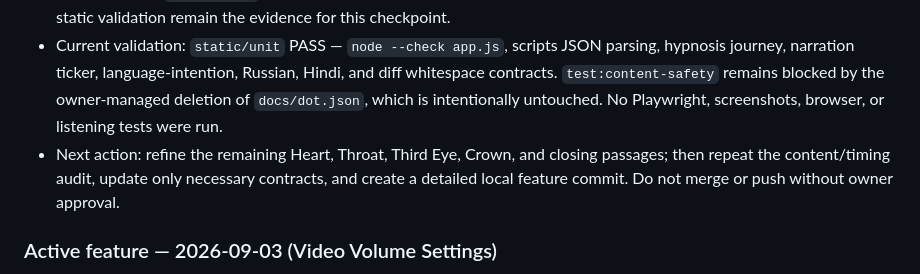
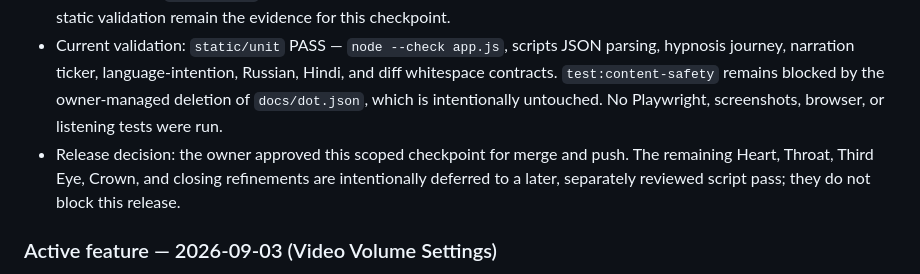
Before and after one commit to missionode/lite, a Markdown page: HANDOFF.md, the part around the change. Rendered like a GitHub page.

Commit message:
[CP-HANDOFF-054] Record premium refinement release decision

```diff
--- a/HANDOFF.md
+++ b/HANDOFF.md
@@ -39,7 +39,7 @@
 - Timing audit finding: the former countdown used fixed per-chakra/extra-minute constants even though the live path includes all narration, narration exit gaps, two Arrival cues, selected mantra durations, intervals, final silence, closing, and Emergence. `MeditationController.estimateStandardJourneySeconds()` now measures those actual selected script blocks and `getSessionDurationMs()` uses the measured result once the script is loaded. This preserves the configured pauses and gives the continuous session ring a much more honest duration.
 - A Loop reasoning-model editorial child was requested under route `premium-script-refinement-001`, but the local record remains `DISPATCHING` without output. Do not claim a successful routed result; supervisor source review and static validation remain the evidence for this checkpoint.
 - Current validation: `static/unit` PASS — `node --check app.js`, scripts JSON parsing, hypnosis journey, narration ticker, language-intention, Russian, Hindi, and diff whitespace contracts. `test:content-safety` remains blocked by the owner-managed deletion of `docs/dot.json`, which is intentionally untouched. No Playwright, screenshots, browser, or listening tests were run.
-- Next action: refine the remaining Heart, Throat, Third Eye, Crown, and closing passages; then repeat the content/timing audit, update only necessary contracts, and create a detailed local feature commit. Do not merge or push without owner approval.
+- Release decision: the owner approved this scoped checkpoint for merge and push. The remaining Heart, Throat, Third Eye, Crown, and closing refinements are intentionally deferred to a later, separately reviewed script pass; they do not block this release.
 
 ### Active feature — 2026-09-03 (Video Volume Settings)
 
```
